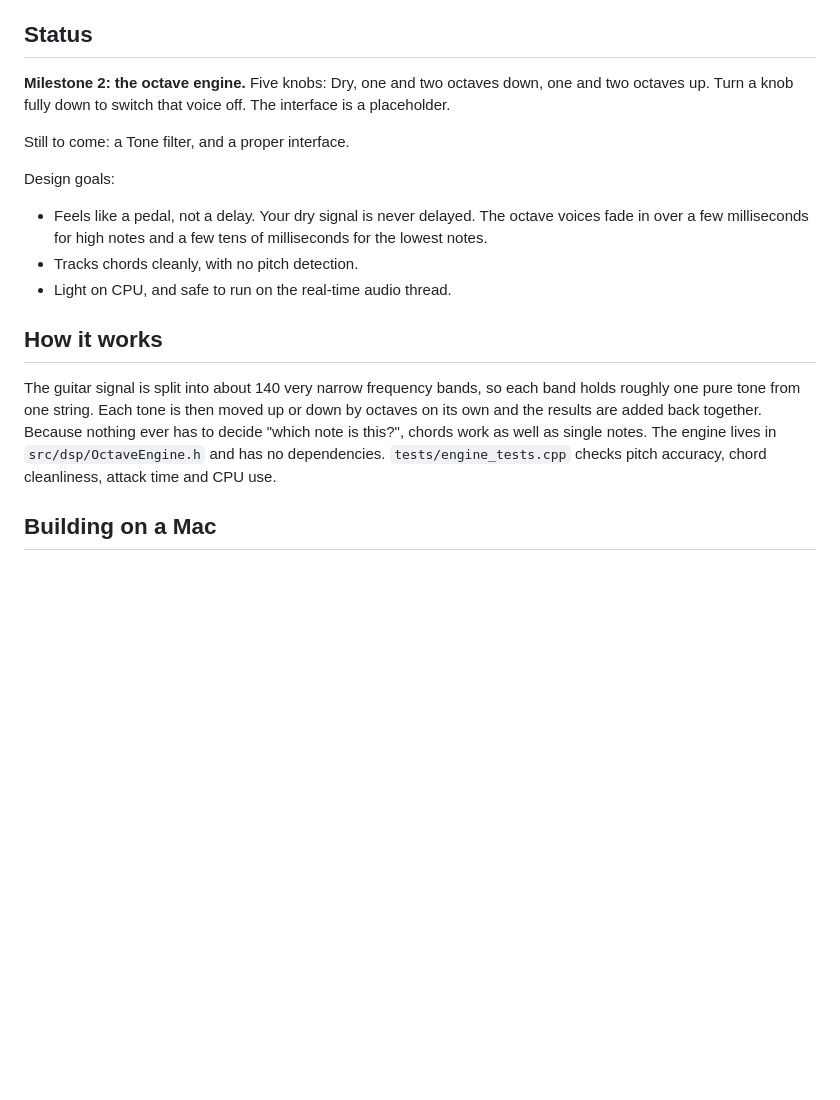
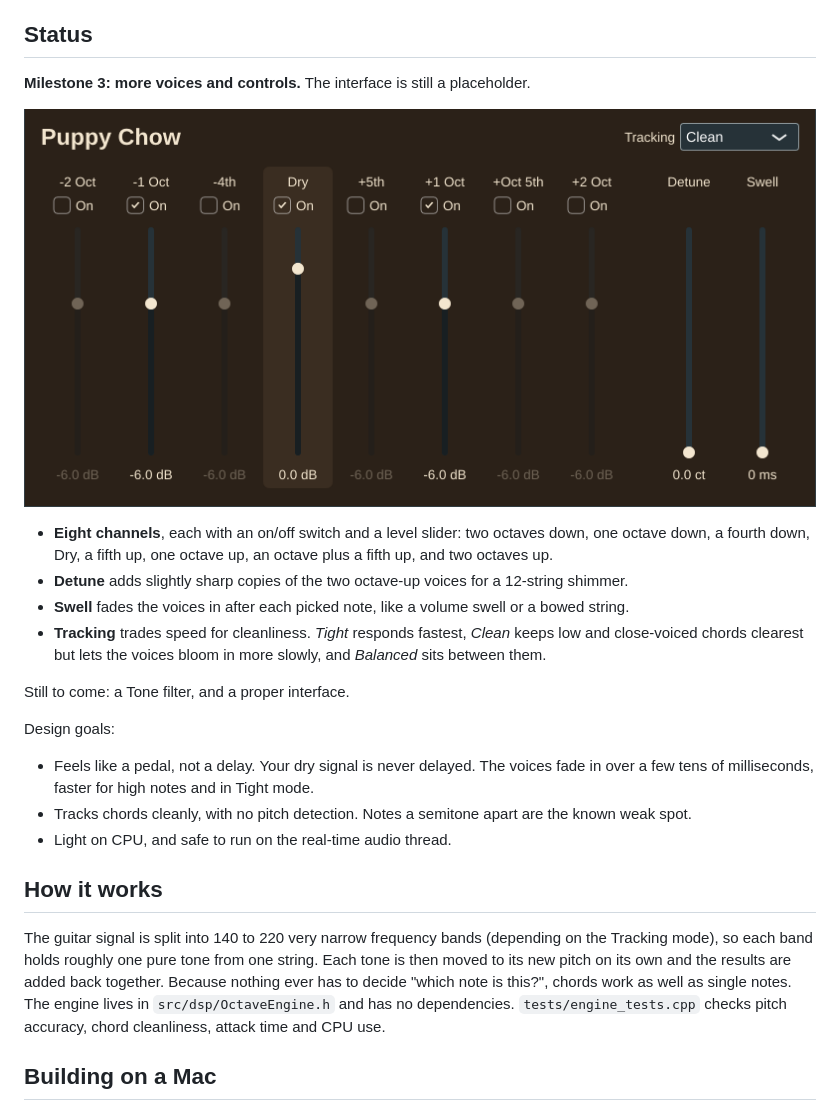
Before and after one commit to jdragash/audio-plugins, a Markdown page: README.md, the part around the change. Rendered like a GitHub page; pictures changed too: docs/interface.png (added); blank space fills up the shorter version.

```diff
--- a/README.md
+++ b/README.md
@@ -5,22 +5,33 @@ It's meant to sit in front of your amp sim and add clean, chord-friendly octaves
 
 ## Status
 
-**Milestone 2: the octave engine.** Five knobs: Dry, one and two octaves down, one and two
-octaves up. Turn a knob fully down to switch that voice off. The interface is a placeholder.
+**Milestone 3: more voices and controls.** The interface is still a placeholder.
+
+![Placeholder interface](docs/interface.png)
+
+- **Eight channels**, each with an on/off switch and a level slider: two octaves down, one
+  octave down, a fourth down, Dry, a fifth up, one octave up, an octave plus a fifth up, and
+  two octaves up.
+- **Detune** adds slightly sharp copies of the two octave-up voices for a 12-string shimmer.
+- **Swell** fades the voices in after each picked note, like a volume swell or a bowed string.
+- **Tracking** trades speed for cleanliness. *Tight* responds fastest, *Clean* keeps low and
+  close-voiced chords clearest but lets the voices bloom in more slowly, and *Balanced* sits
+  between them.
 
 Still to come: a Tone filter, and a proper interface.
 
 Design goals:
-- Feels like a pedal, not a delay. Your dry signal is never delayed. The octave voices fade in
-  over a few milliseconds for high notes and a few tens of milliseconds for the lowest notes.
-- Tracks chords cleanly, with no pitch detection.
+- Feels like a pedal, not a delay. Your dry signal is never delayed. The voices fade in over
+  a few tens of milliseconds, faster for high notes and in Tight mode.
+- Tracks chords cleanly, with no pitch detection. Notes a semitone apart are the known weak
+  spot.
 - Light on CPU, and safe to run on the real-time audio thread.
 
 ## How it works
 
-The guitar signal is split into about 140 very narrow frequency bands, so each band holds
-roughly one pure tone from one string. Each tone is then moved up or down by octaves on its
-own and the results are added back together. Because nothing ever has to decide "which note
+The guitar signal is split into 140 to 220 very narrow frequency bands (depending on the
+Tracking mode), so each band holds roughly one pure tone from one string. Each tone is then
+moved to its new pitch on its own and the results are added back together. Because nothing ever has to decide "which note
 is this?", chords work as well as single notes. The engine lives in `src/dsp/OctaveEngine.h`
 and has no dependencies. `tests/engine_tests.cpp` checks pitch accuracy, chord cleanliness,
 attack time and CPU use.
```
Also changed, not shown: 7 other files.
